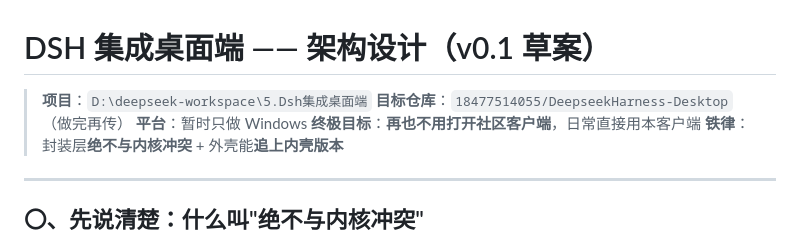
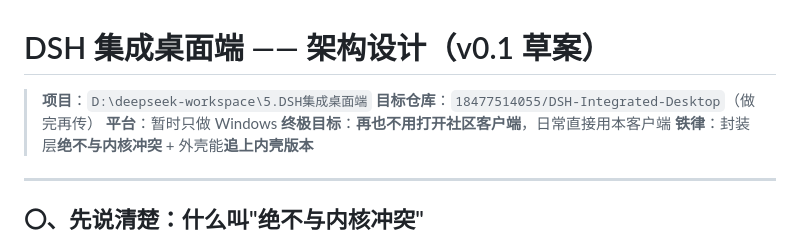
Before and after one commit to 18477514055/DSH-Integrated-Desktop, a Markdown page: 架构设计-v0.1-草案.md, the part around the change. Drawn GitHub-style.

Commit message:
docs: 目录改名 5.Dsh集成桌面端 → 5.DSH集成桌面端，并修正已过期的目标仓库
- 架构设计-v0.1-草案.md：项目路径改为 5.DSH集成桌面端；
  目标仓库由 DeepseekHarness-Desktop（那里面是社区版客户端）改为 DSH-Integrated-Desktop
- docs/界面定制-2026-09-20.md：引用迁移快照的路径同步改名

```diff
--- a/架构设计-v0.1-草案.md
+++ b/架构设计-v0.1-草案.md
@@ -1,7 +1,7 @@
 # DSH 集成桌面端 —— 架构设计（v0.1 草案）
 
-> **项目**：`D:\deepseek-workspace\5.Dsh集成桌面端`
-> **目标仓库**：`18477514055/DeepseekHarness-Desktop`（做完再传）
+> **项目**：`D:\deepseek-workspace\5.DSH集成桌面端`
+> **目标仓库**：`18477514055/DSH-Integrated-Desktop`（做完再传）
 > **平台**：暂时只做 Windows
 > **终极目标**：**再也不用打开社区客户端**，日常直接用本客户端
 > **铁律**：封装层**绝不与内核冲突** + 外壳能**追上内壳版本**
```
Also changed, not shown: docs/界面定制-2026-09-20.md (+1 -1 lines).
